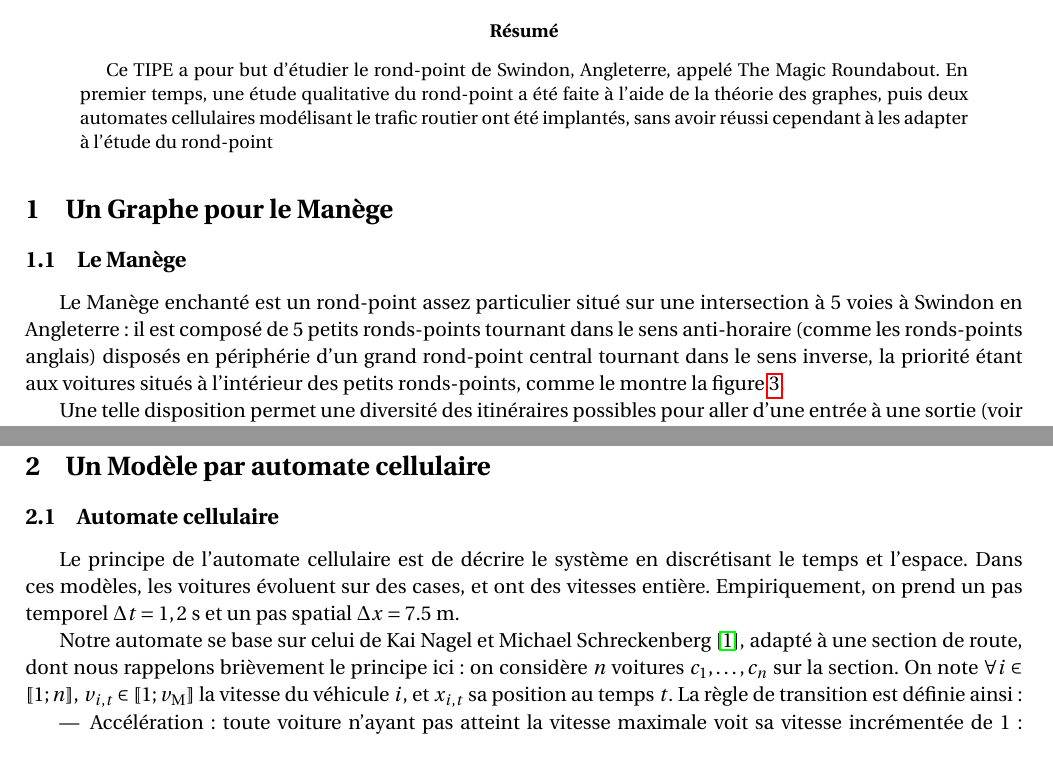
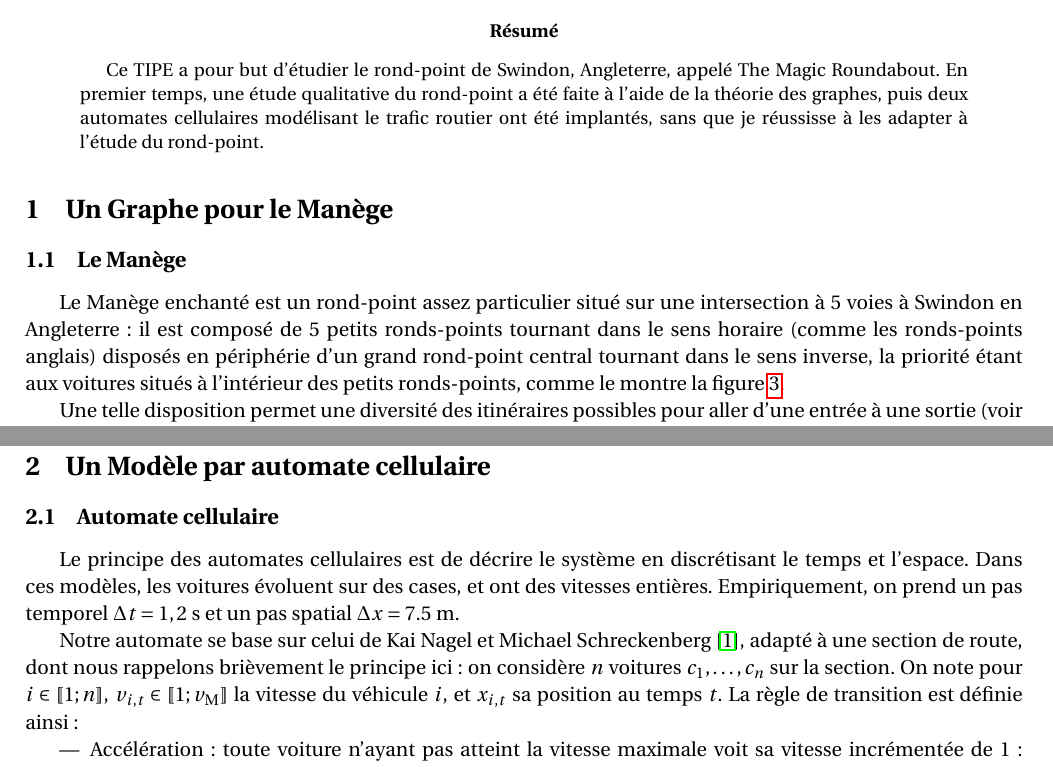
Before and after one commit to adud/info, a LaTeX paper (roundabouts/rapport/rapport.tex): two parts of pages 1 and 3 of 40, joined at a grey line, cut so that both start at the same text. The pictures show the PDF file roundabouts/rapport/rapport.pdf that the author committed with the source.

Commit message:
tipe : rapport pour conseils et corrections B.A.

```diff
--- a/roundabouts/rapport/rapport.tex
+++ b/roundabouts/rapport/rapport.tex
@@ -74,12 +74,12 @@ literate=
 Voici la version complète de mon rapport de TIPE de type ENS.  Le résumé s'arrête à la page \pageref{finres}, vient ensuite l'ensemble de mes programmes, puis, page \pageref{figs}, l'ensemble des figures. Le code complet (avec un ~\verb+Makefile+) se trouve à l'adresse ~\url{https://github.com/adud/info/tree/master/roundabouts/}}
 
 \begin{abstract}
-	Ce TIPE a pour but d'étudier le rond-point de Swindon, Angleterre, appelé The Magic Roundabout. En premier temps, une étude qualitative du rond-point a été faite à l'aide de la théorie des graphes, puis deux automates cellulaires modélisant le trafic routier ont été implantés, sans avoir réussi cependant à les adapter à l'étude du rond-point
+	Ce TIPE a pour but d'étudier le rond-point de Swindon, Angleterre, appelé The Magic Roundabout. En premier temps, une étude qualitative du rond-point a été faite à l'aide de la théorie des graphes, puis deux automates cellulaires modélisant le trafic routier ont été implantés, sans que je réussisse à les adapter à l'étude du rond-point.
 
 \end{abstract}
 
 \section{Un Graphe pour le Manège}
 	\subsection{Le Manège}
 
-Le Manège enchanté est un rond-point assez particulier situé sur une intersection à 5 voies à Swindon en Angleterre : il est composé de 5 petits ronds-points tournant dans le sens anti-horaire (comme les ronds-points anglais) disposés en périphérie d'un grand rond-point central tournant dans le sens inverse, la priorité étant aux voitures situés à l'intérieur des petits ronds-points, comme le montre la figure \ref{rp}.
+Le Manège enchanté est un rond-point assez particulier situé sur une intersection à 5 voies à Swindon en Angleterre : il est composé de 5 petits ronds-points tournant dans le sens horaire (comme les ronds-points anglais) disposés en périphérie d'un grand rond-point central tournant dans le sens inverse, la priorité étant aux voitures situés à l'intérieur des petits ronds-points, comme le montre la figure \ref{rp}.
 
@@ -109,7 +109,7 @@ Un théorème intéressant nous permet de déterminer de tels arcs :
 \end{theo}
 Pour savoir si $(a,b)$ est un arc critique, il suffit donc de déterminer si $b$ est atteignable depuis $a$ dans $G\prime$, à l'aide d'un simple parcours du graphe.
 		\subsubsection{implantation et complexité}
-	Considérons un graphe $G=(V,E)$. L'algorithme fonctionne donc sur le principe décrit ci-dessus : On dispose de la liste des arcs critiques, initialement vide. Pour chaque arête $(a,b)$ du graphe, on supprime cette arête (on a $G\prime$), si $b$ n'est pas accessible depuis $a$ dans $G\prime$, alors on ajoute $(a,b)$ à la liste des arcs critiques, puis on rajoute $(a,b)$ à $G\prime$.\par
+	Considérons un graphe $G=(V,E)$. L'algorithme fonctionne donc sur le principe décrit ci-dessus : On dispose de la liste des arcs critiques, initialement vide. Pour chaque arête $(a,b)$ du graphe, on supprime cette arête, si $b$ n'est pas accessible depuis $a$ dans $G\prime$, alors on ajoute $(a,b)$ à la liste des arcs critiques, puis on rajoute $(a,b)$ à $G\prime$.\par
 Le besoin de supprimer des arêtes pousse à choisir la structure de matrice d'adjacence (voir \ref{grmli}) pour représenter le graphe, suppression effectuée pour cette structure en temps constant. Dans ce cas, on rappelle la complexité en temps d'un parcours de $G$ : $O(|V|^2)$. \par
 %Lors de l'exécution de l'algorithme, on effectue donc :
 %\begin{itemize}
@@ -126,9 +126,9 @@ La complexité totale de l'algorithme est alors un $O(|V|^2 + |E||V|^2) = O(|E||
 
 \section{Un Modèle par automate cellulaire}
 	\subsection{Automate cellulaire}
-	Le principe de l'automate cellulaire est de décrire le système en discrétisant le temps et l'espace. Dans ces modèles, les voitures évoluent sur des cases, et ont des vitesses entière. Empiriquement, on prend un pas temporel $\Delta t = 1,2~\mathrm{s}$ et un pas spatial $\Delta x = 7.5~\mathrm{m}$. \par
+	Le principe des automates cellulaires est de décrire le système en discrétisant le temps et l'espace. Dans ces modèles, les voitures évoluent sur des cases, et ont des vitesses entières. Empiriquement, on prend un pas temporel $\Delta t = 1,2~\mathrm{s}$ et un pas spatial $\Delta x = 7.5~\mathrm{m}$. \par
 	Notre automate se base sur celui de Kai Nagel et Michael Schreckenberg \cite{NaSch}, adapté à une section de route,
-dont nous rappelons brièvement le principe ici : on considère $n$ voitures $c_1, … , c_n$ sur la section. On note $\forall i \in \llbracket 1;n \rrbracket$, $v_{i,t} \in \llbracket 1;v_M \rrbracket$ la vitesse du véhicule $i$, et $x_{i,t}$ sa position au temps $t$. La règle de transition est définie ainsi :
+dont nous rappelons brièvement le principe ici : on considère $n$ voitures $c_1, … , c_n$ sur la section. On note pour $i \in \llbracket 1;n \rrbracket$, $v_{i,t} \in \llbracket 1;v_M \rrbracket$ la vitesse du véhicule $i$, et $x_{i,t}$ sa position au temps $t$. La règle de transition est définie ainsi :
 	\begin{itemize}
 		\item Accélération : toute voiture n'ayant pas atteint la vitesse maximale voit sa vitesse incrémentée de 1 : $v_{i,t'} = \min(v_{i,t} + 1, v_M)$
 		\item Décélération : chaque véhicule freine pour ne pas percuter la voiture de devant : $v_{i,t''} = \min(v_{i,t'},x_{i+1,t}-x_{i,t}-1)$
```
Also changed, not shown: roundabouts/rapport/rapport.pdf, roundabouts/rapport/rapport.tex (10 more changed lines).
